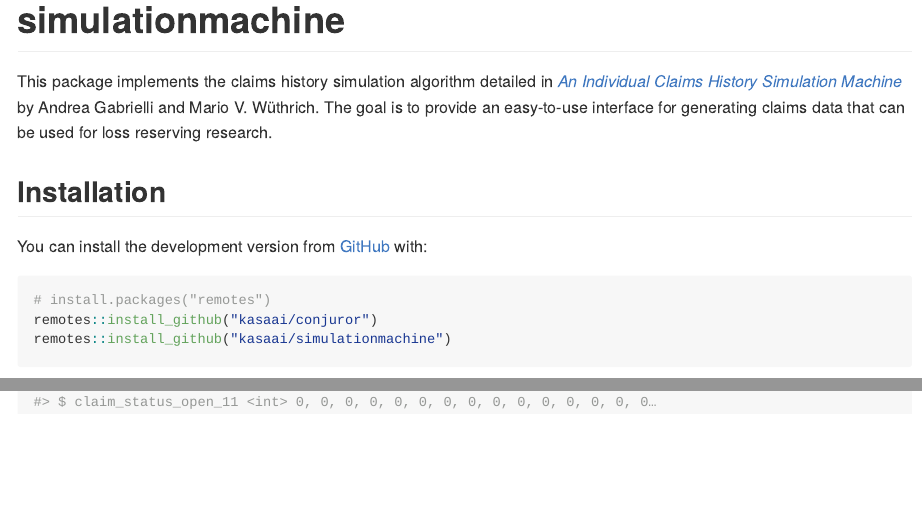
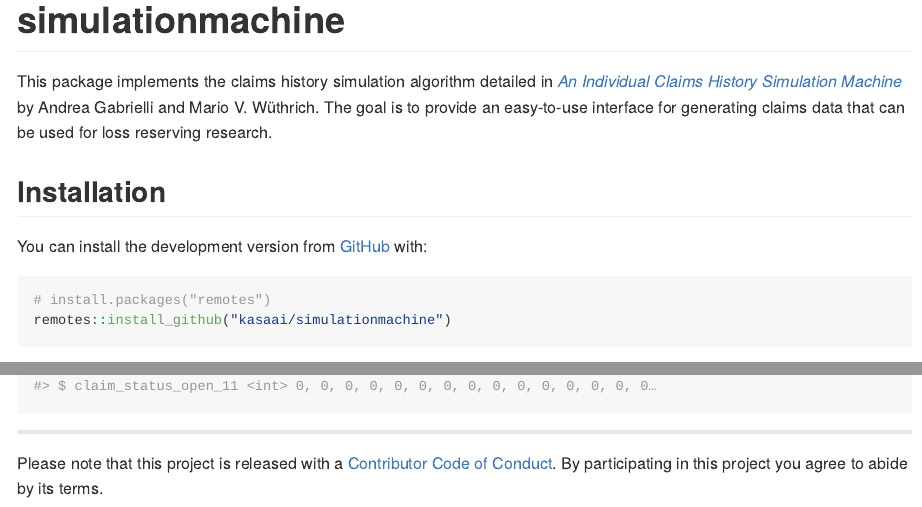
Before and after one commit to kasaai/simulationmachine, an R Markdown document (README.Rmd): the page in a window 1100 px wide, from its top, and a second part further down, joined at a grey line. The pictures show the output file README.md that the author committed with the source, drawn offline in the style of GitHub; badge pictures from the web are left out.

Commit message:
update readme

`````diff
--- a/README.Rmd
+++ b/README.Rmd
@@ -27,7 +27,6 @@
 
 ``` r
 # install.packages("remotes")
-remotes::install_github("kasaai/conjuror")
 remotes::install_github("kasaai/simulationmachine")
 ```
 ## Example
@@ -76,3 +75,7 @@
 
 glimpse(records_wide)
 ````
+
+-----
+
+Please note that this project is released with a [Contributor Code of Conduct](https://github.com/kasaai/quests/blob/master/CODE_OF_CONDUCT.md). By participating in this project you agree to abide by its terms.
`````
Also changed, not shown: README.md.
